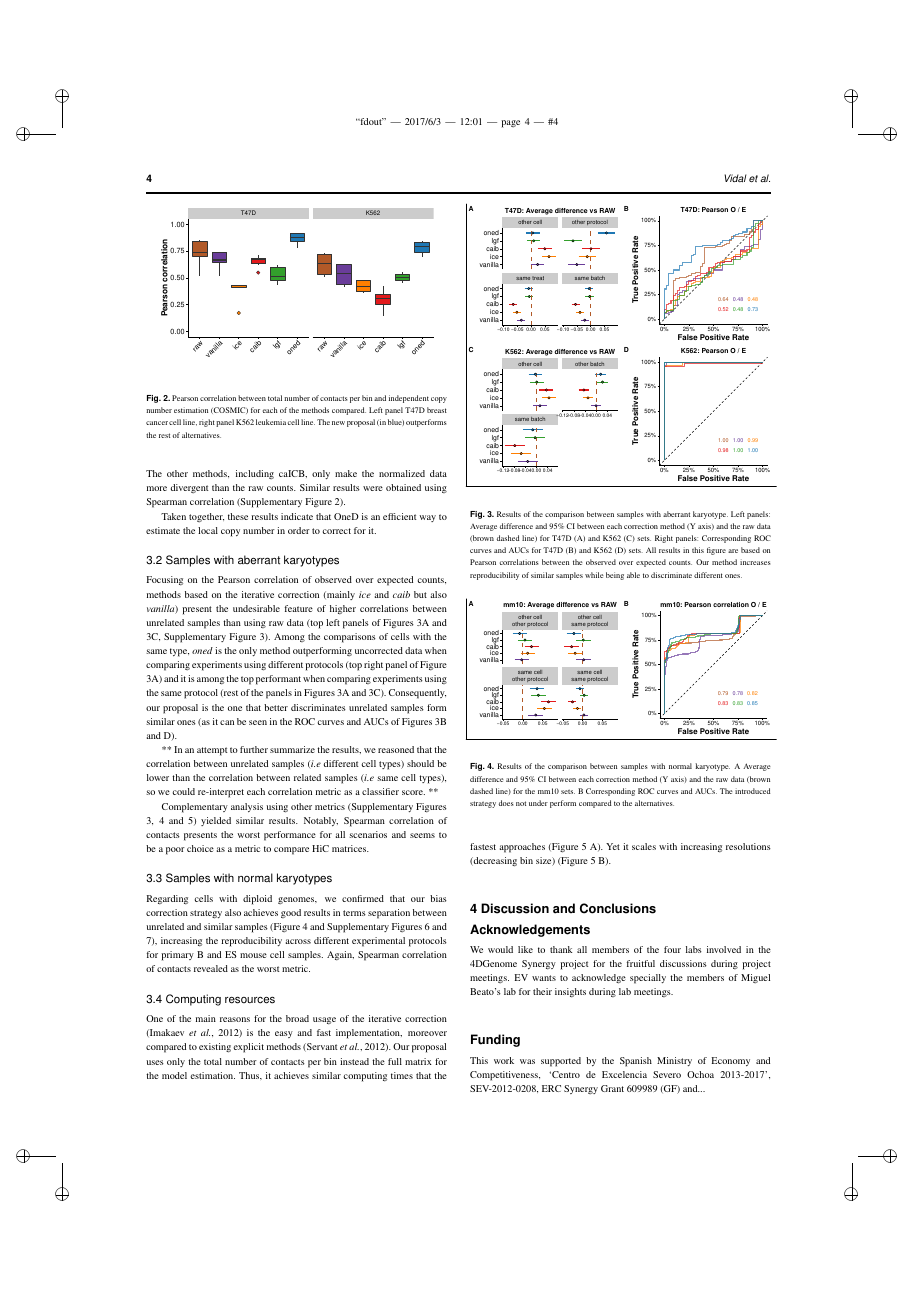
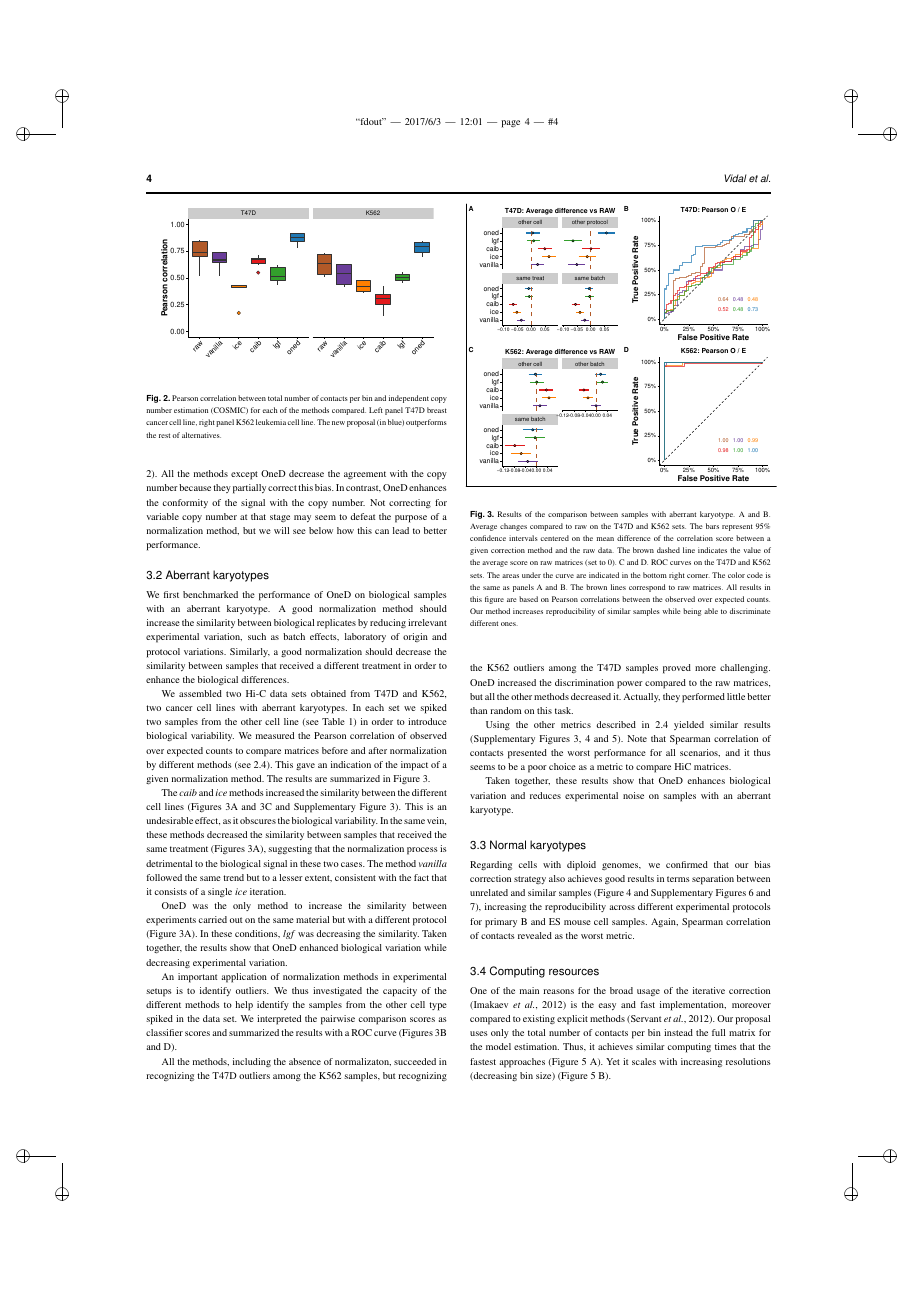
Before and after one commit to qenvio/dryhic_paper, a LaTeX paper (main.tex): page 4 of 5. Compiled offline with pdfLaTeX.

Commit message:
Wrote the result section about aberrant karyotypes.

```diff
--- a/main.tex
+++ b/main.tex
@@ -382,9 +383,10 @@ Actually, it is the only method that increases the agreement with the
-external data. The other methods, including caICB, only make the
-normalized data more divergent than the raw counts.  Similar results were
-obtained using Spearman correlation (Supplementary Figure 2).
-
-Taken together, these results indicate that OneD is an efficient way to
-estimate the local copy number in order to correct for it.
+cell lines. Similar results were obtained using Spearman correlation
+(Supplementary Figure 2). All the methods except OneD decrease the
+agreement with the copy number because they partially correct this bias.
+In contrast, OneD enhances the conformity of the signal with the copy
+number. Not correcting for variable copy number at that stage may seem to
+defeat the purpose of a normalization method, but we will see below how
+this can lead to better performance.
 
 
 \begin{figure}
@@ -401,52 +403,84 @@ alternatives.  }\label{fig:copy_number}
 
 
 
-\subsection{Samples with aberrant karyotypes}
+\subsection{Aberrant karyotypes}
 
-Focusing on the Pearson correlation of observed over expected counts,
-methods based on the iterative correction (mainly \textit{ice} and
-\textit{caib} but also \textit{vanilla}) present the undesirable feature
-of higher correlations between unrelated samples than using raw data (top
-left panels of Figures \ref{fig:aberrant}A and \ref{fig:aberrant}C,
-Supplementary Figure 3). Among the comparisons of cells with the same
-type, \textit{oned} is the only method outperforming uncorrected data when
-comparing experiments using different protocols (top right panel of Figure
-\ref{fig:aberrant}A) and it is among the top performant when comparing
-experiments using the same protocol (rest of the panels in Figures
-\ref{fig:aberrant}A and \ref{fig:aberrant}C). Consequently, our proposal
-is the one that better discriminates unrelated samples form similar ones
-(as it can be seen in the ROC curves and AUCs of Figures
-\ref{fig:aberrant}B and D).
+We first benchmarked the performance of OneD on biological samples with an
+aberrant karyotype. A good normalization method should increase the
+similarity between biological replicates by reducing irrelevant
+experimental variation, such as batch effects, laboratory of origin and
+protocol variations. Similarly, a good normalization should decrease the
+similarity between samples that received a different treatment in order to
+enhance the biological differences.
 
-**
-In an attempt to further summarize the results, we reasoned that the
-correlation between unrelated samples (\textit{i.e} different cell types)
-should be lower than the correlation between related samples (\textit{i.e}
-same cell types), so we could re-interpret each correlation metric as a
-classifier score.
-**
+We assembled two Hi-C data sets obtained from T47D and K562, two cancer
+cell lines with aberrant karyotypes. In each set we spiked two
+samples from the other cell line (see Table~\ref{tab:samples}) in order to
+introduce biological variability. We measured the Pearson correlation of
+observed over expected counts to compare matrices before and after
+normalization by different methods (see \ref{sec:comp}). This gave an
+indication of the impact of a given normalization method. The results are
+summarized in Figure~\ref{fig:aberrant}.
 
-Complementary analysis using other metrics (Supplementary Figures 3, 4 and
-5) yielded similar results. Notably, Spearman correlation of contacts
-presents the worst performance for all scenarios and seems to be a poor
-choice as a metric to compare HiC matrices.
+The \textit{caib} and \textit{ice} methods increased the similarity
+between the different cell lines (Figures~\ref{fig:aberrant}A and
+\ref{fig:aberrant}C and Supplementary Figure~3). This is an undesirable
+effect, as it obscures the biological variability. In the same vein, these
+methods decreased the similarity between samples that received the same
+treatment (Figures~\ref{fig:aberrant}A), suggesting that the normalization
+process is detrimental to the biological signal in these two cases. The
+method \textit{vanilla} followed the same trend but to a lesser extent,
+consistent with the fact that it consists of a single \textit{ice}
+iteration.
+
+OneD was the only method to increase the similarity between experiments
+carried out on the same material but with a different protocol
+(Figure~\ref{fig:aberrant}A). In these conditions, \textit{lgf} was
+decreasing the similarity. Taken together, the results show that OneD
+enhanced biological variation while decreasing experimental variation.
+
+An important application of normalization methods in experimental setups
+is to identify outliers. We thus investigated the capacity of the
+different methods to help identify the samples from the other cell type
+spiked in the data set. We interpreted the pairwise comparison scores as
+classifier scores and summarized the results with a ROC curve
+(Figures~\ref{fig:aberrant}B and D).
+
+All the methods, including the absence of normalizaton, succeeded in
+recognizing the T47D outliers among the K562 samples, but recognizing the
+K562 outliers among the T47D samples proved more challenging. OneD
+increased the discrimination power compared to the raw matrices, but all
+the other methods decreased it. Actually, they performed little better
+than random on this task.
+
+Using the other metrics described in \ref{sec:comp} yielded similar
+results (Supplementary Figures 3, 4 and 5). Note that Spearman correlation
+of contacts presented the worst performance for all scenarios, and it thus
+seems to be a poor choice as a metric to compare HiC matrices.
+
+Taken together, these results show that OneD enhances biological variation
+and reduces experimental noise on samples with an aberrant karyotype.
 
 
 \begin{figure}
-	\centerline{\includegraphics[width=.50\textwidth]{img/correlation_aberrant_figure3.pdf}}
-	\caption{
-    Results of the comparison between samples with aberrant karyotype.
-Left panels: Average difference and 95\% CI between each correction method
-(Y axis) and the raw data (brown dashed line) for T47D (A) and K562 (C)
-sets. Right panels: Corresponding ROC curves and AUCs for T47D (B) and
-K562 (D) sets. All results in this figure are based on Pearson
-correlations between the observed over expected counts. Our method
-increases reproducibility of similar samples while being able to
-discriminate different ones.  }\label{fig:aberrant}
+\centerline{\includegraphics[width=.50\textwidth]{img/correlation_aberrant_figure3.pdf}}
+\caption{
+Results of the comparison between samples with aberrant karyotype.  A and
+B. Average changes compared to raw on the T47D and K562 sets.  The bars
+represent 95\% confidence intervals centered on the mean difference of the
+correlation score between a given correction method and the raw data. The
+brown dashed line indicates the value of the average score on raw matrices
+(set to 0). C and D. ROC curves on the T47D and K562 sets. The areas under
+the curve are indicated in the bottom right corner. The color code is the
+same as panels A and B. The brown lines correspond to raw matrices.  All
+results in this figure are based on Pearson correlations between the
+observed over expected counts.  Our method increases reproducibility of
+similar samples while being able to discriminate different ones.}
+\label{fig:aberrant}
 \end{figure}
 
 
-\subsection{Samples with normal karyotypes}
+\subsection{Normal karyotypes}
 
 Regarding cells with diploid genomes, we confirmed that our bias
 correction strategy also achieves good results in terms separation between
```
Also changed, not shown: main.tex (61 more changed lines).
